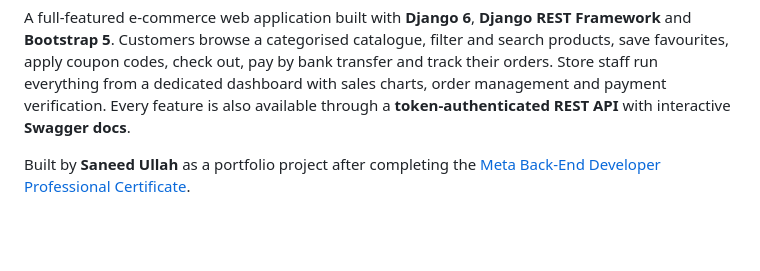
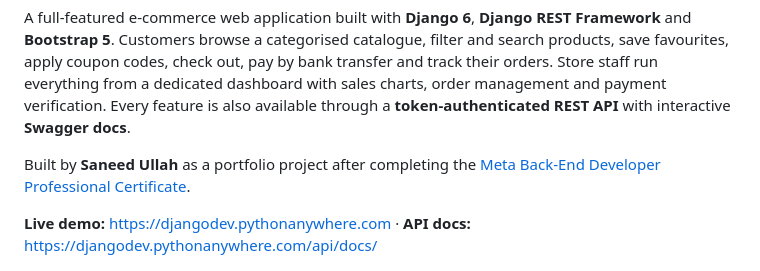
Before and after one commit to saneedkhani/ecommerce-store, a Markdown page: README.md, the part around the change. Rendered like a GitHub page; blank space fills up the shorter version.

Commit message:
Add live demo link to README
Co-Authored-By: Claude Opus 5.5 <noreply@anthropic.com>

```diff
--- a/README.md
+++ b/README.md
@@ -8,6 +8,8 @@ with sales charts, order management and payment verification. Every feature is a
 
 Built by **Saneed Ullah** as a portfolio project after completing the
 [Meta Back-End Developer Professional Certificate](https://coursera.org/verify/professional-cert/4W3OG3MVRKBW).
+
+**Live demo:** https://djangodev.pythonanywhere.com · **API docs:** https://djangodev.pythonanywhere.com/api/docs/
 
 ![Home page](docs/screenshots/home.jpg)
 
```
